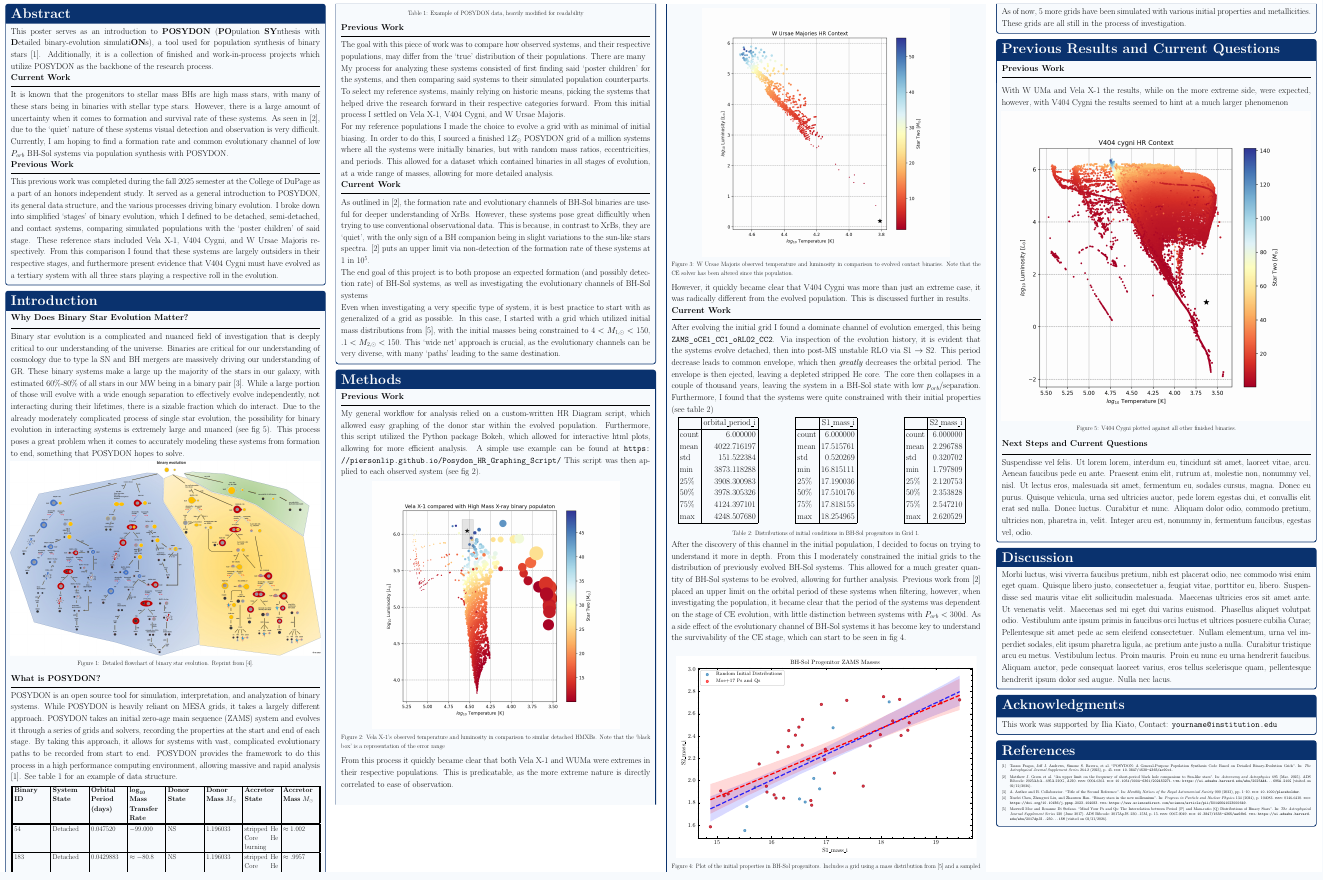
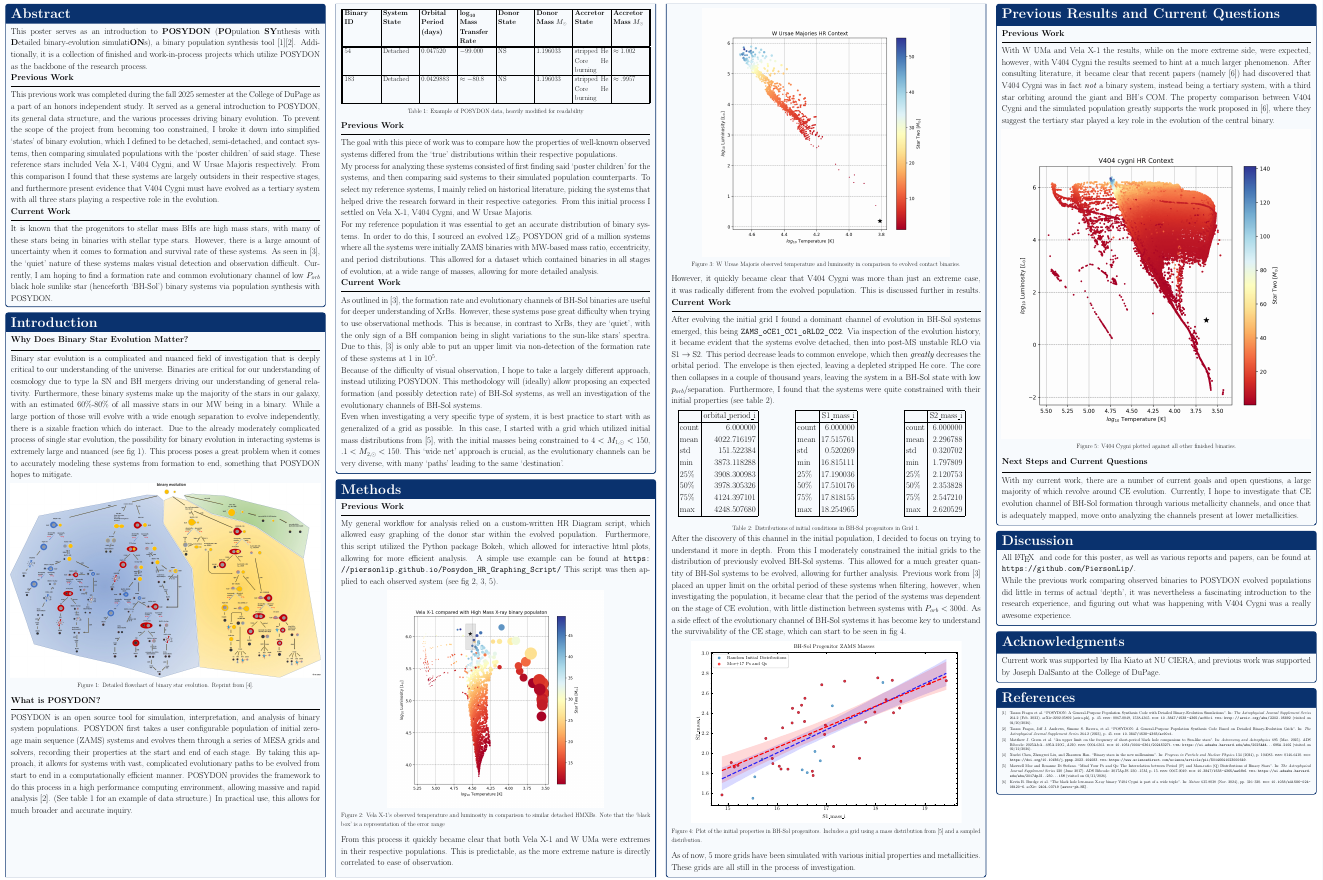
Before and after one commit to PiersonLip/POSYDONPoster, a LaTeX document (posydonPoster.tex, which reads refs.bib): part of the page, cut so that both start at the same text. Compiled offline with pdfLaTeX.

Commit message:
mostly done, woo. some cleanup still, add some more on posydon introduction to pad length, lmost def a bit more in resutls

```diff
--- a/posydonPoster.tex
+++ b/posydonPoster.tex
@@ -28,6 +28,7 @@
 \addbibresource{refs.bib}
 
 \def\mathdefault#1{#1}
+\newcommand{\nat}{Nature}
 \usetikzlibrary{calc, arrows.meta, positioning}
 \usepgfplotslibrary{colorbrewer}
 \pgfplotsset{compat=1.9}
@@ -151,19 +152,19 @@
 \bodyfont
 
 \begin{tcolorbox}[sectionbox=Abstract]
-  This poster serves as an introduction to \textbf{POSYDON} (\textbf{PO}pulation \textbf{SY}nthesis with \textbf{D}etailed binary-evolution simulati\textbf{ON}s), a tool used for population synthesis of binary stars \cite{posydon2023}. Additionally, it is a collection of finished and work-in-process projects which utilize POSYDON as the backbone of the research process.
+  This poster serves as an introduction to \textbf{POSYDON} (\textbf{PO}pulation \textbf{SY}nthesis with \textbf{D}etailed binary-evolution simulati\textbf{ON}s), a binary population synthesis tool \cite{fragos_posydon_2023}\cite{posydon2023}. Additionally, it is a collection of finished and work-in-process projects which utilize POSYDON as the backbone of the research process.
+
+  \textbf{Previous Work}
+  \vspace{.5cm}
+  \hrule
+  \vspace{.5cm}
+    This previous work was completed during the fall 2025 semester at the College of DuPage as a part of an honors independent study. It served as a general introduction to POSYDON, its general data structure, and the various processes driving binary evolution. To prevent the scope of the project from becoming too constrained, I broke it down into simplified `states' of binary evolution, which I defined to be detached, semi-detached, and contact systems, then comparing simulated populations with the `poster children' of said stage. These reference stars included Vela X-1, V404 Cygni, and W Ursae Majoris respectively. From this comparison I found that these systems are largely outsiders in their respective stages, and furthermore present evidence that V404 Cygni must have evolved as a tertiary system with all three stars playing a respective role in the evolution.
 
   \textbf{Current Work}
   \vspace{.5cm}
   \hrule
   \vspace{.5cm}
-    It is known that the progenitors to stellar mass BHs are high mass stars, with many of these stars being in binaries with stellar type stars. However, there is a large amount of uncertainty when it comes to formation and survival rate of these systems. As seen in \cite{green_upper_2025}, due to the `quiet' nature of these systems visual detection and observation is very difficult. Currently, I am hoping to find a formation rate and common evolutionary channel of low \(P_{orb}\) BH-Sol systems via population synthesis with POSYDON.
-
-  \textbf{Previous Work}
-  \vspace{.5cm}
-  \hrule
-  \vspace{.5cm}
-    This previous work was completed during the fall 2025 semester at the College of DuPage as a part of an honors independent study. It served as a general introduction to POSYDON, its general data structure, and the various processes  driving binary evolution. I broke down into simplified `stages' of binary evolution, which I defined to be detached, semi-detached, and contact systems, comparing simulated populations with the `poster children' of said stage. These reference stars included Vela X-1, V404 Cygni, and W Ursae Majoris respectively. From this comparison I found that these systems are largely outsiders in their respective stages, and furthermore present evidence that V404 Cygni must have evolved as a tertiary system with all three stars playing a respective roll in the evolution.
+    It is known that the progenitors to stellar mass BHs are high mass stars, with many of these stars being in binaries with stellar type stars. However, there is a large amount of uncertainty when it comes to formation and survival rate of these systems. As seen in \cite{green_upper_2025}, the `quiet' nature of these systems makes visual detection and observation difficult. Currently, I am hoping to find a formation rate and common evolutionary channel of low \(P_{orb}\) black hole sunlike star (henceforth `BH-Sol') binary systems via population synthesis with POSYDON.
 
 % \lipsum[1]
 
@@ -175,7 +176,7 @@
   \hrule
   \vspace{.5cm}
 
-  Binary star evolution is a complicated and nuanced field of investigation that is deeply critical to our understanding of the universe. Binaries are critical for our understanding of cosmology due to type la SN and BH mergers are massively driving our understanding of GR. These binary systems make a large up the majority of the stars in our galaxy, with estimated 60\%-80\% of all stars in our MW being in a binary pair \parencite{fill}. While a large portion of those will evolve with a wide enough separation to effectively evolve independently, not interacting during their lifetimes, there is a sizable fraction which do interact. Due to the already moderately complicated process of single star evolution, the possibility for binary evolution in interacting systems is extremely large and nuanced (see fig~\ref{fig:binary_evolution_flowchart}). This process poses a great problem when it comes to accurately modeling these systems from formation to end, something that POSYDON hopes to solve.
+  Binary star evolution is a complicated and nuanced field of investigation that is deeply critical to our understanding of the universe. Binaries are critical for our understanding of cosmology due to type la SN and BH mergers driving our understanding of general relativity. Furthermore, these binary systems make up the majority of the stars in our galaxy, with an estimated 60\%-80\% of all massive stars in our MW being in a binary. While a large portion of those will evolve with a wide enough separation to evolve independently, there is a sizable fraction which do interact. Due to the already moderately complicated process of single star evolution, the possibility for binary evolution in interacting systems is extremely large and nuanced (see fig~\ref{fig:binary_evolution_flowchart}). This process poses a great problem when it comes to accurately modeling these systems from formation to end, something that POSYDON hopes to mitigate.
 
     \begin{center}
       \includegraphics[width=\textwidth]{figs/reusedFigs/BinaryEvolutionFlowchart.jpg}
@@ -187,8 +188,8 @@
   \vspace{.5cm}
   \hrule
   \vspace{.5cm}
-    POSYDON is an open source tool for simulation, interpretation, and analyzation of binary systems. While POSYDON is heavily reliant on MESA grids, it takes a largely different approach. POSYDON takes an initial zero-age main sequence (ZAMS) system and evolves it through a series of grids and solvers, recording the properties at the start and end of each stage. By taking this approach, it allows for systems with vast, complicated evolutionary paths to be recorded from start to end. POSYDON provides the framework to do this process in a high performance computing environment, allowing massive and rapid analysis \parencite{posydon2023}. See table~\ref{tab:POSYDONDataExample} for an example of data structure.
-
+    POSYDON is an open source tool for simulation, interpretation, and analysis of binary system  populations. POSYDON first takes a user configurable population of initial zero-age main sequence (ZAMS) systems and evolves them through a series of MESA grids and solvers, recording their properties at the start and end of each stage. By taking this approach, it allows for systems with vast, complicated evolutionary paths to be evolved from start to end in a computationally efficient manner. POSYDON provides the framework to do this process in a high performance computing environment, allowing massive and rapid analysis \parencite{posydon2023}. (See table~\ref{tab:POSYDONDataExample} for an example of data structure.) In practical use, this allows for much broader and accurate inquiry.
+    \vspace{5.1cm}
       \begin{center}
         \smallfont
         \begin{tabularx}{\linewidth}{||X | X | X | X | X | X | X | X ||}
@@ -211,29 +212,25 @@
         \label{tab:POSYDONDataExample}
       \end{center}
     % \textbf{\lipsum[3]}
-
-
   \textbf{Previous Work}
   \vspace{.5cm}
   \hrule
   \vspace{.5cm}
-    The goal with this piece of work was to compare how observed systems, and their respective populations, may differ from the `true' distribution of their populations. There are many
+    The goal with this piece of work was to compare how the properties of well-known observed systems differed from the `true' distributions within their respective populations.
 
-    % MORE HERE
+    My process for analyzing these systems consisted of first finding said `poster children' for the systems, and then comparing said systems to their simulated population counterparts. To select my reference systems, I mainly relied on historical literature, picking the systems that helped drive the research forward in their respective categories. From this initial process I settled on Vela X-1, V404 Cygni, and W Ursae Majoris.
 
-    My process for analyzing these systems consisted of first finding said `poster children' for the systems, and then comparing said systems to their simulated population counterparts. To select my reference systems, mainly relying on historic means, picking the systems that helped drive the research forward in their respective categories forward. From this initial process I settled on Vela X-1, V404 Cygni, and W Ursae Majoris.
-
-    For my reference populations I made the choice to evolve a grid with as minimal of initial biasing. In order to do this, I sourced a finished \(1Z_\odot\) POSYDON grid of a million systems where all the systems were initially binaries, but with random mass ratios, eccentricities, and periods. This allowed for a dataset which contained binaries in all stages of evolution, at a wide range of masses, allowing for more detailed analysis.
+    For my reference population it was essential to get an accurate distribution of binary systems. In order to do this, I sourced an evolved \(1Z_\odot\) POSYDON grid of a million systems where all the systems were initially ZAMS binaries with MW-based mass ratio, eccentricity, and period distributions. This allowed for a dataset which contained binaries in all stages of evolution, at a wide range of masses, allowing for more detailed analysis.
 
   \textbf{Current Work}
   \vspace{.5cm}
   \hrule
   \vspace{.5cm}
-    As outlined in \cite{green_upper_2025}, the formation rate and evolutionary channels of BH-Sol binaries are useful for deeper understanding of XrBs. However, these systems pose great difficultly when trying to use conventional observational data. This is because, in contrast to XrBs, they are `quiet', with the only sign of a BH companion being in slight variations to the sun-like stars spectra. \cite{green_upper_2025} puts an upper limit via non-detection of the formation rate of these systems at 1 in \(10^5\).
+    As outlined in \cite{green_upper_2025}, the formation rate and evolutionary channels of BH-Sol binaries are useful for deeper understanding of XrBs. However, these systems pose great difficulty when trying to use observational methods. This is because, in contrast to XrBs, they are `quiet', with the only sign of a BH companion being in slight variations to the sun-like stars' spectra. Due to this, \cite{green_upper_2025} is only able to put an upper limit via non-detection of the formation rate of these systems at 1 in \(10^5\).
 
-    The end goal of this project is to both propose an expected formation (and possibly detection rate) of BH-Sol systems, as well as investigating the evolutionary channels of BH-Sol systems
+    Because of the difficulty of visual observation, I hope to take a largely different approach, instead utilizing POSYDON. This methodology will (ideally) allow proposing an expected formation (and possibly detection rate) of BH-Sol systems, as well an investigation of the evolutionary channels of BH-Sol systems.
 
-    Even when investigating a very specific type of system, it is best practice to start with as generalized of a grid as possible. In this case, I started with a grid which utilized initial mass distributions from \cite{moe_mind_2017}, with the initial masses being constrained to \(4< M_{1, \odot} < 150\), \(.1< M_{2, \odot} < 150\). This `wide net' approach is crucial, as the evolutionary channels can be very diverse, with many `paths' leading to the same destination.
+    Even when investigating a very specific type of system, it is best practice to start with as generalized of a grid as possible. In this case, I started with a grid which utilized initial mass distributions from \cite{moe_mind_2017}, with the initial masses being constrained to \(4< M_{1, \odot} < 150\), \(.1< M_{2, \odot} < 150\). This `wide net' approach is crucial, as the evolutionary channels can be very diverse, with many `paths' leading to the same `destination'.
 
 \end{tcolorbox}
 
@@ -242,31 +239,29 @@
   \vspace{.5cm}
   \hrule
   \vspace{.5cm}
-    My general workflow for analysis relied on a custom-written HR Diagram script, which allowed easy graphing of the donor star within the evolved population. Furthermore, this script utilized the Python package Bokeh, which allowed for interactive html plots, allowing for more efficient analysis. A simple use example can be found at \url{https://piersonlip.github.io/Posydon_HR_Graphing_Script/} This script was then applied to each observed system (see fig \ref{fig:VelaX-1}).
+    My general workflow for analysis relied on a custom-written HR Diagram script, which allowed easy graphing of the donor star within the evolved population. Furthermore, this script utilized the Python package Bokeh, which allowed for interactive html plots, allowing for more efficient analysis. A simple use example can be found at \url{https://piersonlip.github.io/Posydon_HR_Graphing_Script/} This script was then applied to each observed system (see fig \ref{fig:VelaX-1}, \ref{fig:WUMaHRDiagram}, \ref{fig:V404CygniPopComp}).
 
     \begin{center}
-      \includegraphics[width=.8\textwidth]{figs/generatedFigs/VelaX1HMXB.png}
+      \includegraphics[width=.7\textwidth]{figs/generatedFigs/VelaX1HMXB.png}
       \captionof{figure}{Vela X-1's observed temperature and luminosity in comparison to similar detached HMXBs. Note that the `black box' is a representation of the error range}
       \label{fig:VelaX-1}
     \end{center}
 
-    From this process it quickly became clear that both Vela X-1 and WUMa were extremes in their respective populations. This is predicatable, as the more extreme nature is directly correlated to ease of observation.
-    \\
+    From this process it quickly became clear that both Vela X-1 and W UMa were extremes in their respective populations. This is predictable, as the more extreme nature is directly correlated to ease of observation.
+  \vspace{.5cm}
 
     \begin{center}
       \includegraphics[width=.8\textwidth]{figs/generatedFigs/WUMaHRDiagram.png}
-      \captionof{figure}{W Ursae Majoris observed temperature and luminosity in comparison to evolved contact binaries. Note that the CE solver has been altered since this population.}
+      \captionof{figure}{W Ursae Majoris observed temperature and luminosity in comparison to evolved contact binaries.}
       \label{fig:WUMaHRDiagram}
     \end{center}
 
     However, it quickly became clear that V404 Cygni was more than just an extreme case, it was radically different from the evolved population. This is discussed further in results.
-
-
   \textbf{Current Work}
   \vspace{.5cm}
   \hrule
   \vspace{.5cm}
-    After evolving the initial grid I found a dominate channel of evolution emerged, this being \verb|ZAMS_oCE1_CC1_oRLO2_CC2|. Via inspection of the evolution history, it is evident that the systems evolve detached, then into post-MS unstable RLO via S1 \(\rightarrow\) S2. This period decrease leads to common envelope, which then \textit{greatly} decreases the orbital period. The envelope is then ejected, leaving a depleted stripped He core. The core then collapses in a couple of thousand years, leaving the system in a BH-Sol state with low \(p_{orb}\)/separation. Furthermore, I found that the systems were quite constrained with their initial properties (see table \ref{tab:G1_Init_Props})
+    After evolving the initial grid I found a dominant channel of evolution in BH-Sol systems emerged, this being \verb|ZAMS_oCE1_CC1_oRLO2_CC2|. Via inspection of the evolution history, it became evident that the systems evolve detached, then into post-MS unstable RLO via S1 \(\rightarrow\) S2. This period decrease leads to common envelope, which then \textit{greatly} decreases the orbital period. The envelope is then ejected, leaving a depleted stripped He core. The core then collapses in a couple of thousand years, leaving the system in a BH-Sol state with low \(p_{orb}\)/separation. Furthermore, I found that the systems were quite constrained with their initial properties (see table \ref{tab:G1_Init_Props}).
 
     \begin{center}
         \begin{minipage}[t]{0.3\textwidth}
@@ -328,7 +323,7 @@
       After the discovery of this channel in the initial population, I decided to focus on trying to understand it more in depth. From this I moderately constrained the initial grids to the distribution of previously evolved BH-Sol systems. This allowed for a much greater quantity of BH-Sol systems to be evolved, allowing for further analysis. Previous work from \parencite{green_upper_2025} placed an upper limit on the orbital period of these systems when filtering, however, when investigating the population, it became clear that the period of the systems was dependent on the stage of CE evolution, with little distinction between systems with \(P_{orb} < 300\text{d}\). As a side effect of the evolutionary channel of BH-Sol systems it has become key to understand the survivability of the CE stage, which can start to be seen in fig \ref{fig:MoeVsRand}.
 
       \begin{center}
-        \resizebox{1\textwidth}{!}{
+        \resizebox{.9\textwidth}{!}{
         \import{figs/generatedFigs/}{MoeDistro_Vs_Rand.pgf}
         }
         \captionof{figure}{Plot of the initial properties in BH-Sol progenitors. Includes a grid using a mass distribution from \cite{moe_mind_2017} and a sampled distribution.}
@@ -348,13 +343,12 @@
   \hrule
   \vspace{.5cm}
 
-  With W UMa and Vela X-1 the results, while on the more extreme side, were expected, however, with V404 Cygni the results seemed to hint at a much larger phenomenon
-
+  With W UMa and Vela X-1 the results, while on the more extreme side, were expected, however, with V404 Cygni the results seemed to hint at a much larger phenomenon. After consulting literature, it became clear that recent papers (namely~\cite{2024Natur.635..316B}) had discovered that V404 Cygni was in fact \textit{not} a binary system, instead being a tertiary system, with a third star orbiting around the giant and BH's COM. The property comparison between V404 Cygni and the simulated population greatly supports the work proposed in \cite{2024Natur.635..316B}, where they suggest the tertiary star played a key role in the evolution of the central binary.
 
 \begin{center}
       \includegraphics[width=\textwidth]{figs/generatedFigs/V404EntireDatasetPopulationHRComp.png}
       \captionof{figure}{V404 Cygni plotted against all other finished binaries.}
-      \label{fig:binary_evolution_flowchart}
+      \label{fig:V404CygniPopComp}
     \end{center}
 
   \textbf{Next Steps and Current Questions}
@@ -362,7 +356,7 @@
   \hrule
   \vspace{.5cm}
 
-  \lipsum[6]
+  With my current work, there are a number of current goals and open questions, a large majority of which revolve around CE evolution. Currently, I hope to investigate that CE evolution channel of BH-Sol formation through various metallicity channels, and once that is adequately mapped, move onto analyzing the channels present at lower metallicities.
 
 \end{tcolorbox}
 
@@ -371,15 +365,17 @@
 % \columnbreak  ← uncomment to force column 4 to start here
 
 \begin{tcolorbox}[sectionbox=Discussion]
+  All \LaTeX~~and code for this poster, as well as various reports and papers, can be found at \url{https://github.com/PiersonLip/}.
 
-\lipsum[9]
+  While the previous work comparing observed binaries to POSYDON evolved populations did little in terms of actual `depth', it was nevertheless a fascinating introduction to the research experience, and figuring out what was happening with V404 Cygni was a really awesome experience.
 
 \end{tcolorbox}
 
 \begin{tcolorbox}[sectionbox=Acknowledgments]
 
-This work was supported by Ilia Kiato,
-Contact: \texttt{yourname@institution.edu}
+Current work was supported by Ilia Kiato at NU CIERA,
+% Contact: \texttt{piersonlipschultz@gmail.com} \\
+and previous work was supported by Joseph DalSanto at the College of DuPage.
 
 \end{tcolorbox}
 
--- a/refs.bib
+++ b/refs.bib
@@ -105,3 +105,16 @@ abstract = {We present the results of a comprehensive assessment of companions t
 	pages = {15},
 	file = {Full Text PDF:/home/pierson/Zotero/storage/GR4AUMA2/Moe and Di Stefano - 2017 - Mind Your Ps and Qs The Interrelation between Period (P) and Mass-ratio (Q) Distributions of Binary.pdf:application/pdf},
 }
+
+@ARTICLE{2024Natur.635..316B,
+       author = {{Burdge}, Kevin B. and {El-Badry}, Kareem and {Kara}, Erin and {Canizares}, Claude and {Chakrabarty}, Deepto and {Frebel}, Anna and {Millholland}, Sarah C. and {Rappaport}, Saul and {Simcoe}, Rob and {Vanderburg}, Andrew},
+        title = "{The black hole low-mass X-ray binary V404 Cygni is part of a wide triple}",
+      journal = {\nat},
+     keywords = {Astrophysics - High Energy Astrophysical Phenomena, Astrophysics - Solar and Stellar Astrophysics},
+         year = 2024,
+        month = nov,
+       volume = {635},
+       number = {8038},
+        pages = {316-320},
+          doi = {10.1038/s41586-024-08120-6},
+archivePrefix = {arXiv},
@@ -107,0 +131,17 @@ abstract = {We present the results of a comprehensive assessment of companions t
+	volume = {264},
+	issn = {0067-0049, 1538-4365},
+	shorttitle = {{POSYDON}},
+	url = {http://arxiv.org/abs/2202.05892},
+	doi = {10.3847/1538-4365/ac90c1},
+	abstract = {Most massive stars are members of a binary or a higher-order stellar systems, where the presence of a binary companion can decisively alter their evolution via binary interactions. Interacting binaries are also important astrophysical laboratories for the study of compact objects. Binary population synthesis studies have been used extensively over the last two decades to interpret observations of compact-object binaries and to decipher the physical processes that lead to their formation. Here, we present POSYDON, a novel, binary population synthesis code that incorporates full stellar-structure and binary-evolution modeling, using the MESA code, throughout the whole evolution of the binaries. The use of POSYDON enables the self-consistent treatment of physical processes in stellar and binary evolution, including: realistic mass-transfer calculations and assessment of stability, internal angular-momentum transport and tides, stellar core sizes, mass-transfer rates and orbital periods. This paper describes the detailed methodology and implementation of POSYDON, including the assumed physics of stellar- and binary-evolution, the extensive grids of detailed single- and binary-star models, the post-processing, classification and interpolation methods we developed for use with the grids, and the treatment of evolutionary phases that are not based on pre-calculated grids. The first version of POSYDON targets binaries with massive primary stars (potential progenitors of neutron stars or black holes) at solar metallicity.},
+	number = {2},
+	urldate = {2026-04-20},
+	journal = {The Astrophysical Journal Supplement Series},
+	author = {Fragos, Tassos and Andrews, Jeff J. and Bavera, Simone S. and Berry, Christopher P. L. and Coughlin, Scott and Dotter, Aaron and Giri, Prabin and Kalogera, Vicky and Katsaggelos, Aggelos and Kovlakas, Konstantinos and Lalvani, Shamal and Misra, Devina and Srivastava, Philipp M. and Qin, Ying and Rocha, Kyle A. and Roman-Garza, Jaime and Serra, Juan Gabriel and Stahle, Petter and Sun, Meng and Teng, Xu and Trajcevski, Goce and Tran, Nam Hai and Xing, Zepei and Zapartas, Emmanouil and Zevin, Michael},
+	month = feb,
+	year = {2023},
+	note = {arXiv:2202.05892 [astro-ph]},
+	keywords = {Astrophysics - Solar and Stellar Astrophysics},
+	pages = {45},
+	file = {Preprint PDF:/home/pierson/Zotero/storage/TVQ6WDEN/Fragos et al. - 2023 - POSYDON A General-Purpose Population Synthesis Code with Detailed Binary-Evolution Simulations.pdf:application/pdf;Snapshot:/home/pierson/Zotero/storage/V52B865V/2202.html:text/html},
+}
```
Also changed, not shown: to-do.md (+1 -0 lines), posydonPoster.pdf, posydonPoster.tex (2 more changed lines), refs.bib (10 more changed lines).
